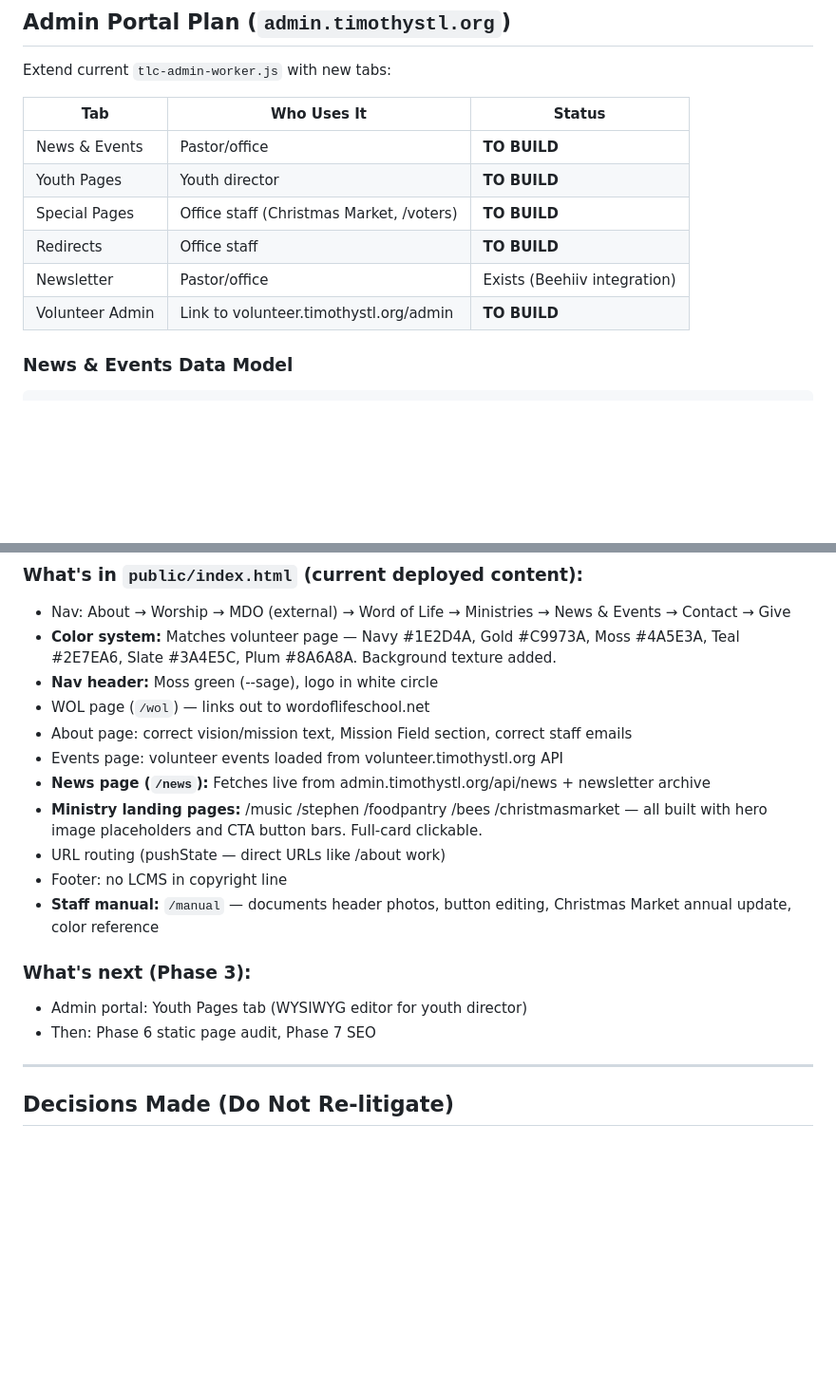
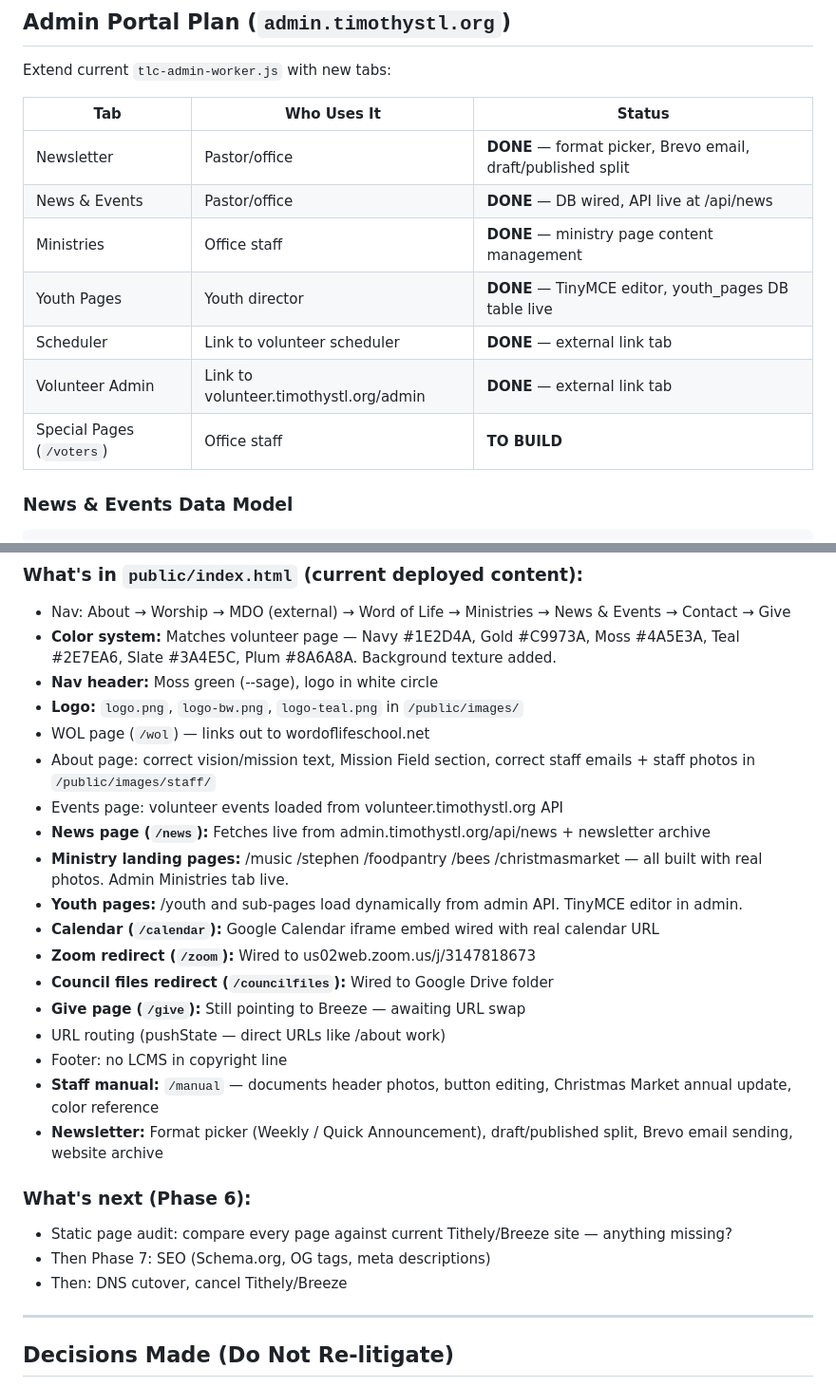
Before and after one commit to timothystl/website, a Markdown page: CLAUDE.md, 2 parts joined by grey strips. Shown at 95% size. Drawn GitHub-style; blank space fills up the shorter version.

````diff
--- a/CLAUDE.md
+++ b/CLAUDE.md
@@ -125,12 +125,13 @@ Extend current `tlc-admin-worker.js` with new tabs:
 
 | Tab | Who Uses It | Status |
 |-----|-------------|--------|
-| News & Events | Pastor/office | **TO BUILD** |
-| Youth Pages | Youth director | **TO BUILD** |
-| Special Pages | Office staff (Christmas Market, /voters) | **TO BUILD** |
-| Redirects | Office staff | **TO BUILD** |
-| Newsletter | Pastor/office | Exists (Beehiiv integration) |
-| Volunteer Admin | Link to volunteer.timothystl.org/admin | **TO BUILD** |
+| Newsletter | Pastor/office | **DONE** — format picker, Brevo email, draft/published split |
+| News & Events | Pastor/office | **DONE** — DB wired, API live at /api/news |
+| Ministries | Office staff | **DONE** — ministry page content management |
+| Youth Pages | Youth director | **DONE** — TinyMCE editor, youth_pages DB table live |
+| Scheduler | Link to volunteer scheduler | **DONE** — external link tab |
+| Volunteer Admin | Link to volunteer.timothystl.org/admin | **DONE** — external link tab |
+| Special Pages (`/voters`) | Office staff | **TO BUILD** |
 
 ### News & Events Data Model
 ```sql
@@ -299,18 +306,26 @@ The actual SPA is **`public/index.html`**. All HTML edits go there.
 - Nav: About → Worship → MDO (external) → Word of Life → Ministries → News & Events → Contact → Give
 - **Color system:** Matches volunteer page — Navy #1E2D4A, Gold #C9973A, Moss #4A5E3A, Teal #2E7EA6, Slate #3A4E5C, Plum #8A6A8A. Background texture added.
 - **Nav header:** Moss green (--sage), logo in white circle
+- **Logo:** `logo.png`, `logo-bw.png`, `logo-teal.png` in `/public/images/`
 - WOL page (`/wol`) — links out to wordoflifeschool.net
-- About page: correct vision/mission text, Mission Field section, correct staff emails
+- About page: correct vision/mission text, Mission Field section, correct staff emails + staff photos in `/public/images/staff/`
 - Events page: volunteer events loaded from volunteer.timothystl.org API
 - **News page (`/news`):** Fetches live from admin.timothystl.org/api/news + newsletter archive
-- **Ministry landing pages:** /music /stephen /foodpantry /bees /christmasmarket — all built with hero image placeholders and CTA button bars. Full-card clickable.
+- **Ministry landing pages:** /music /stephen /foodpantry /bees /christmasmarket — all built with real photos. Admin Ministries tab live.
+- **Youth pages:** /youth and sub-pages load dynamically from admin API. TinyMCE editor in admin.
+- **Calendar (`/calendar`):** Google Calendar iframe embed wired with real calendar URL
+- **Zoom redirect (`/zoom`):** Wired to us02web.zoom.us/j/3147818673
+- **Council files redirect (`/councilfiles`):** Wired to Google Drive folder
+- **Give page (`/give`):** Still pointing to Breeze — awaiting URL swap
 - URL routing (pushState — direct URLs like /about work)
 - Footer: no LCMS in copyright line
 - **Staff manual:** `/manual` — documents header photos, button editing, Christmas Market annual update, color reference
+- **Newsletter:** Format picker (Weekly / Quick Announcement), draft/published split, Brevo email sending, website archive
 
-### What's next (Phase 3):
-- Admin portal: Youth Pages tab (WYSIWYG editor for youth director)
-- Then: Phase 6 static page audit, Phase 7 SEO
+### What's next (Phase 6):
+- Static page audit: compare every page against current Tithely/Breeze site — anything missing?
+- Then Phase 7: SEO (Schema.org, OG tags, meta descriptions)
+- Then: DNS cutover, cancel Tithely/Breeze
 
 ---
 
````
Also changed, not shown: other parts of CLAUDE.md (+23 -17 lines).
